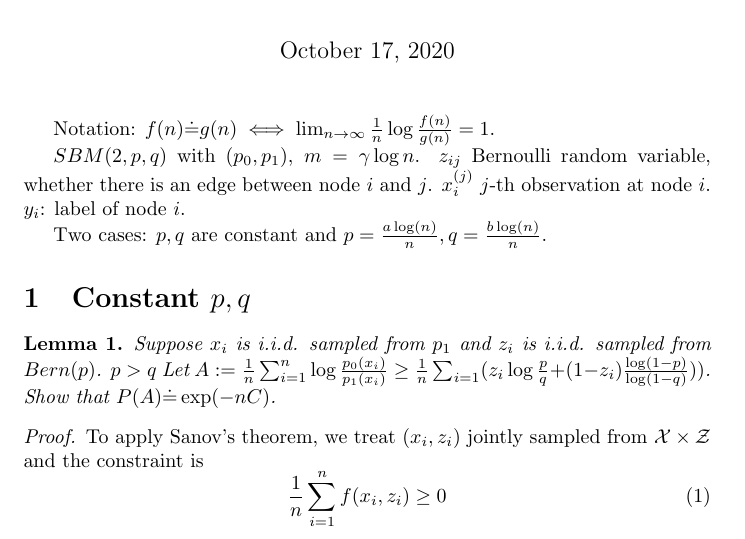
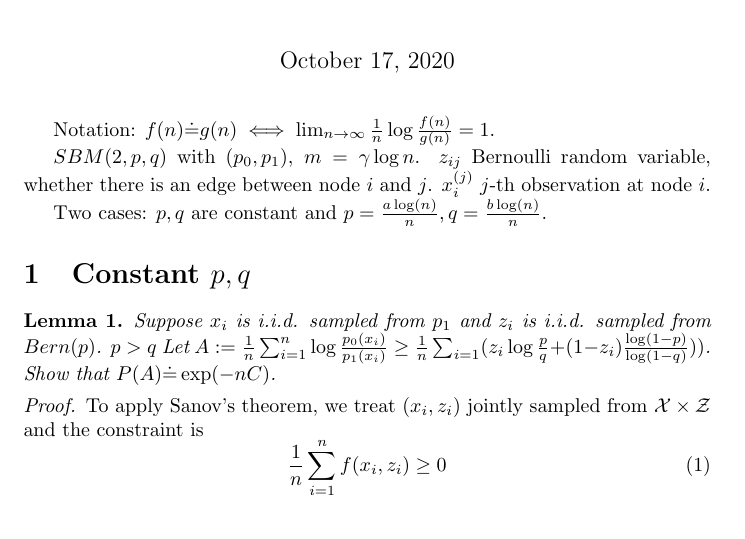
Before and after one commit to zhaofeng-shu33/research_info_related_notes, a LaTeX document (proof.tex): part of page 1 of 13 before the commit and part of page 1 of 12 after it, cut so that both start at the same text. Compiled offline with pdfLaTeX.

Commit message:
update proof

```diff
--- a/proof.tex
+++ b/proof.tex
@@ -19,7 +19,7 @@
 Notation: $f(n)\dot{=} g(n) \iff \lim_{n\to \infty} \frac{1}{n} \log \frac{f(n)}{g(n)} = 1$.
 
 $SBM(2, p, q)$ with $(p_0, p_1)$, $m=\gamma \log n$. $z_{ij}$ Bernoulli random variable, whether there is an edge between node $i$ and $j$.
-$x^{(j)}_{i}$ $j$-th observation at node $i$. $y_i$: label of node $i$.
+$x^{(j)}_{i}$ $j$-th observation at node $i$.
 
 Two cases: $p,q$ are constant and $p=\A, q = \B$.
 
```
